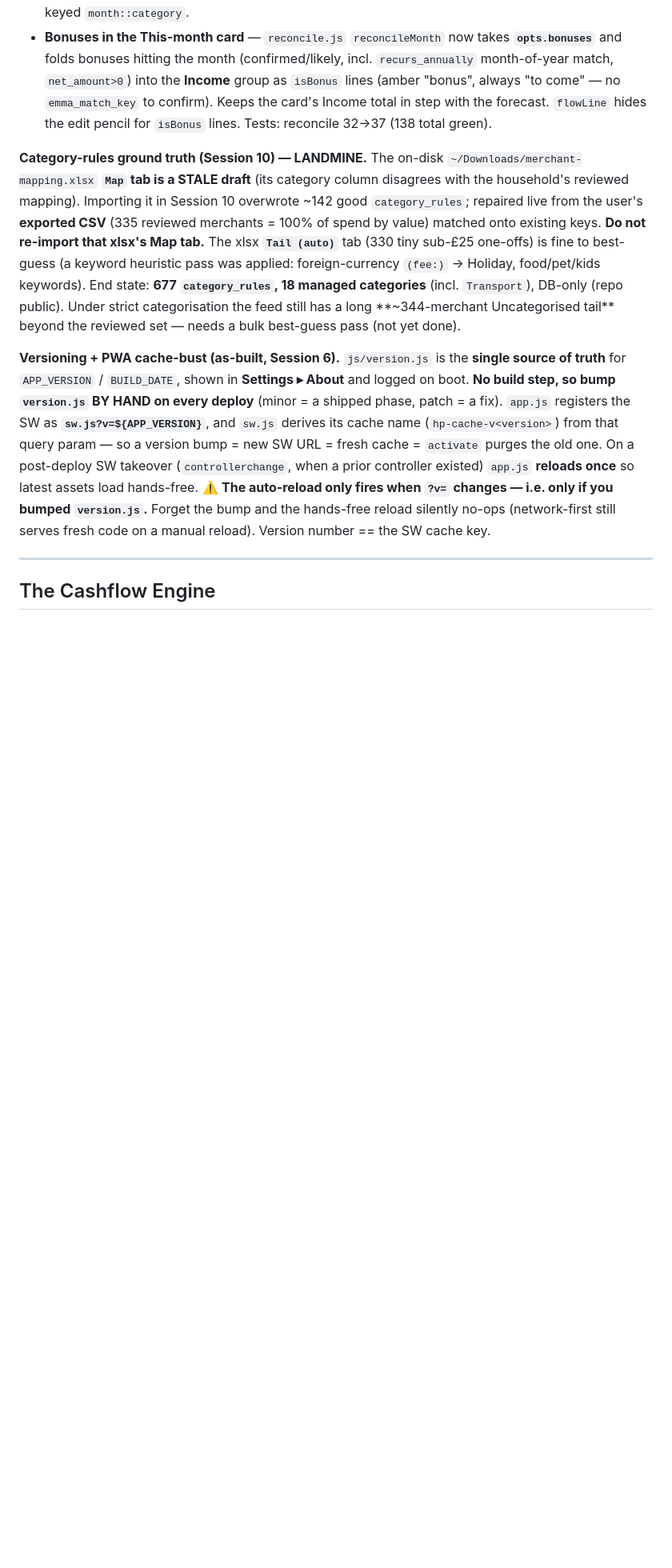
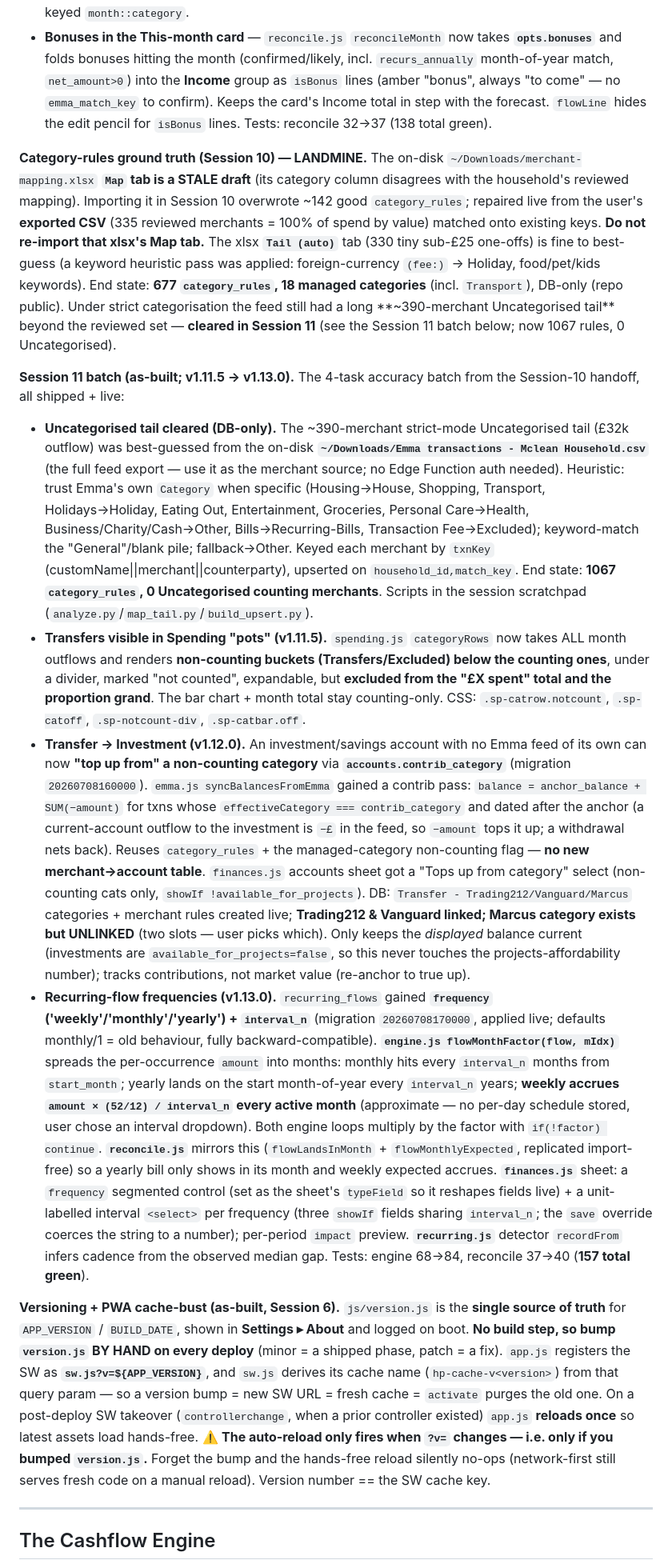
Before and after one commit to silkham/household-planner, a Markdown page: CLAUDE.md, the part around the change. Shown at 80% size. Rendered like a GitHub page; blank space fills up the shorter version.

Commit message:
docs: record Session 11 as-built (v1.11.5–1.13.0) — tail cleared, transfers-in-pots, Transfer→Investment, recurring frequencies
Co-Authored-By: Claude Opus 4.8 <noreply@anthropic.com>

```diff
--- a/CLAUDE.md
+++ b/CLAUDE.md
@@ -271,7 +271,13 @@ Locked in Session 1. These are the non-obvious facts that will bite a fresh sess
 - **Month breakdown grouped by category** — engine `computeForecast` breakdown **expense** items now carry a **`category`** (recurring→`f.category`, budget→"General Expenses", loan→"Loan", life_event→"Life events", project→"Projects"); `forecast.js` `expenseGroups(m)` groups the expanded month row's "Out" list into collapsible per-category dropdowns (income stays flat). `expandedCat` Set keyed `month::category`.
 - **Bonuses in the This-month card** — `reconcile.js` `reconcileMonth` now takes **`opts.bonuses`** and folds bonuses hitting the month (confirmed/likely, incl. `recurs_annually` month-of-year match, `net_amount>0`) into the **Income** group as `isBonus` lines (amber "bonus", always "to come" — no `emma_match_key` to confirm). Keeps the card's Income total in step with the forecast. `flowLine` hides the edit pencil for `isBonus` lines. Tests: reconcile 32→37 (138 total green).
 
-**Category-rules ground truth (Session 10) — LANDMINE.** The on-disk `~/Downloads/merchant-mapping.xlsx` **`Map` tab is a STALE draft** (its category column disagrees with the household's reviewed mapping). Importing it in Session 10 overwrote ~142 good `category_rules`; repaired live from the user's **exported CSV** (335 reviewed merchants = 100% of spend by value) matched onto existing keys. **Do not re-import that xlsx's Map tab.** The xlsx **`Tail (auto)`** tab (330 tiny sub-£25 one-offs) is fine to best-guess (a keyword heuristic pass was applied: foreign-currency `(fee:)` → Holiday, food/pet/kids keywords). End state: **677 `category_rules`, 18 managed categories** (incl. `Transport`), DB-only (repo public). Under strict categorisation the feed still has a long **~344-merchant Uncategorised tail** beyond the reviewed set — needs a bulk best-guess pass (not yet done).
+**Category-rules ground truth (Session 10) — LANDMINE.** The on-disk `~/Downloads/merchant-mapping.xlsx` **`Map` tab is a STALE draft** (its category column disagrees with the household's reviewed mapping). Importing it in Session 10 overwrote ~142 good `category_rules`; repaired live from the user's **exported CSV** (335 reviewed merchants = 100% of spend by value) matched onto existing keys. **Do not re-import that xlsx's Map tab.** The xlsx **`Tail (auto)`** tab (330 tiny sub-£25 one-offs) is fine to best-guess (a keyword heuristic pass was applied: foreign-currency `(fee:)` → Holiday, food/pet/kids keywords). End state: **677 `category_rules`, 18 managed categories** (incl. `Transport`), DB-only (repo public). Under strict categorisation the feed still had a long **~390-merchant Uncategorised tail** beyond the reviewed set — **cleared in Session 11** (see the Session 11 batch below; now 1067 rules, 0 Uncategorised).
+
+**Session 11 batch (as-built; v1.11.5 → v1.13.0).** The 4-task accuracy batch from the Session-10 handoff, all shipped + live:
+- **Uncategorised tail cleared (DB-only).** The ~390-merchant strict-mode Uncategorised tail (£32k outflow) was best-guessed from the on-disk **`~/Downloads/Emma transactions - Mclean Household.csv`** (the full feed export — use it as the merchant source; no Edge Function auth needed). Heuristic: trust Emma's own `Category` when specific (Housing→House, Shopping, Transport, Holidays→Holiday, Eating Out, Entertainment, Groceries, Personal Care→Health, Business/Charity/Cash→Other, Bills→Recurring-Bills, Transaction Fee→Excluded); keyword-match the "General"/blank pile; fallback→Other. Keyed each merchant by `txnKey` (customName||merchant||counterparty), upserted on `household_id,match_key`. End state: **1067 `category_rules`, 0 Uncategorised counting merchants**. Scripts in the session scratchpad (`analyze.py`/`map_tail.py`/`build_upsert.py`).
+- **Transfers visible in Spending "pots" (v1.11.5).** `spending.js` `categoryRows` now takes ALL month outflows and renders **non-counting buckets (Transfers/Excluded) below the counting ones**, under a divider, marked "not counted", expandable, but **excluded from the "£X spent" total and the proportion grand**. The bar chart + month total stay counting-only. CSS: `.sp-catrow.notcount`, `.sp-catoff`, `.sp-notcount-div`, `.sp-catbar.off`.
+- **Transfer → Investment (v1.12.0).** An investment/savings account with no Emma feed of its own can now **"top up from" a non-counting category** via **`accounts.contrib_category`** (migration `20260708160000`). `emma.js syncBalancesFromEmma` gained a contrib pass: `balance = anchor_balance + SUM(−amount)` for txns whose `effectiveCategory === contrib_category` and dated after the anchor (a current-account outflow to the investment is `−£` in the feed, so `−amount` tops it up; a withdrawal nets back). Reuses `category_rules` + the managed-category non-counting flag — **no new merchant→account table**. `finances.js` accounts sheet got a "Tops up from category" select (non-counting cats only, `showIf !available_for_projects`). DB: `Transfer - Trading212/Vanguard/Marcus` categories + merchant rules created live; **Trading212 & Vanguard linked; Marcus category exists but UNLINKED** (two slots — user picks which). Only keeps the *displayed* balance current (investments are `available_for_projects=false`, so this never touches the projects-affordability number); tracks contributions, not market value (re-anchor to true up).
+- **Recurring-flow frequencies (v1.13.0).** `recurring_flows` gained **`frequency` ('weekly'/'monthly'/'yearly') + `interval_n`** (migration `20260708170000`, applied live; defaults monthly/1 = old behaviour, fully backward-compatible). **`engine.js flowMonthFactor(flow, mIdx)`** spreads the per-occurrence `amount` into months: monthly hits every `interval_n` months from `start_month`; yearly lands on the start month-of-year every `interval_n` years; **weekly accrues `amount × (52/12) / interval_n` every active month** (approximate — no per-day schedule stored, user chose an interval dropdown). Both engine loops multiply by the factor with `if(!factor) continue`. **`reconcile.js`** mirrors this (`flowLandsInMonth` + `flowMonthlyExpected`, replicated import-free) so a yearly bill only shows in its month and weekly expected accrues. **`finances.js`** sheet: a `frequency` segmented control (set as the sheet's `typeField` so it reshapes fields live) + a unit-labelled interval `<select>` per frequency (three `showIf` fields sharing `interval_n`; the `save` override coerces the string to a number); per-period `impact` preview. **`recurring.js`** detector `recordFrom` infers cadence from the observed median gap. Tests: engine 68→84, reconcile 37→40 (**157 total green**).
 
 **Versioning + PWA cache-bust (as-built, Session 6).** `js/version.js` is the **single source of truth** for `APP_VERSION` / `BUILD_DATE`, shown in **Settings ▸ About** and logged on boot. **No build step, so bump `version.js` BY HAND on every deploy** (minor = a shipped phase, patch = a fix). `app.js` registers the SW as **`sw.js?v=${APP_VERSION}`**, and `sw.js` derives its cache name (`hp-cache-v<version>`) from that query param — so a version bump = new SW URL = fresh cache = `activate` purges the old one. On a post-deploy SW takeover (`controllerchange`, when a prior controller existed) `app.js` **reloads once** so latest assets load hands-free. ⚠️ **The auto-reload only fires when `?v=` changes — i.e. only if you bumped `version.js`.** Forget the bump and the hands-free reload silently no-ops (network-first still serves fresh code on a manual reload). Version number == the SW cache key.
 
```
